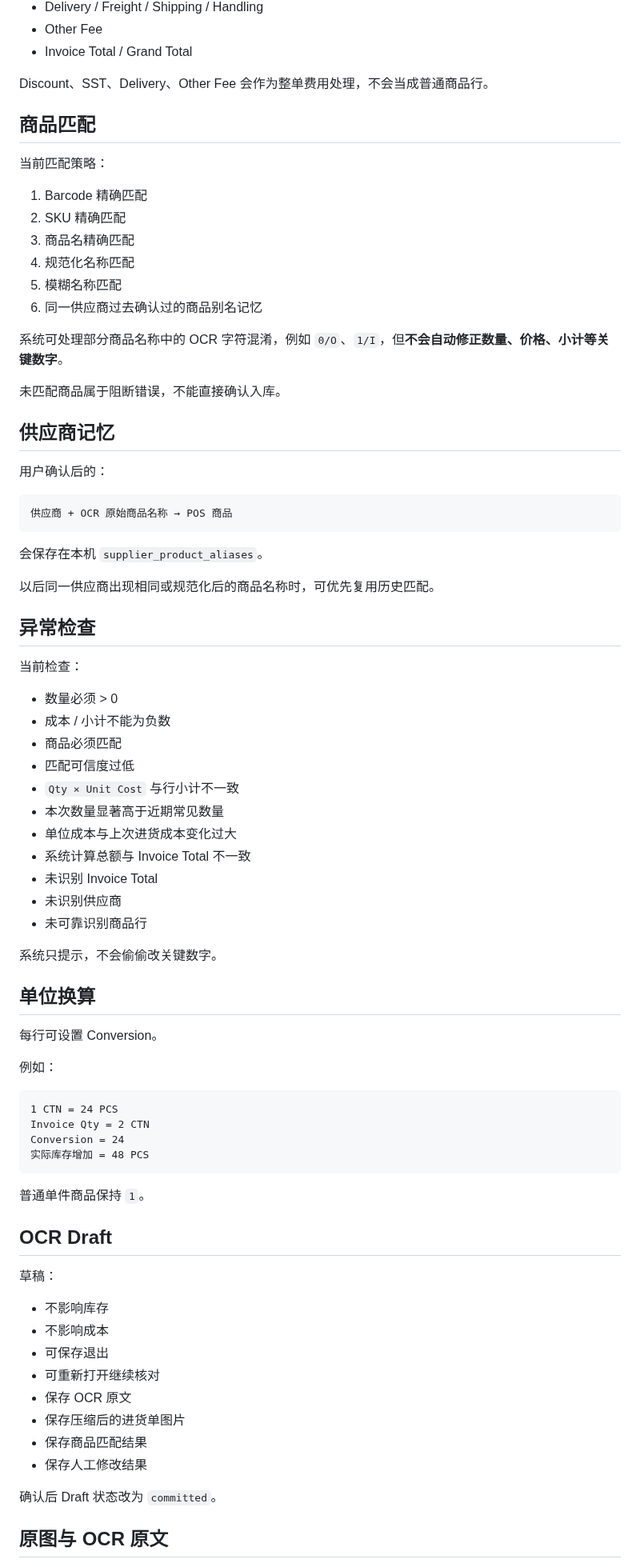
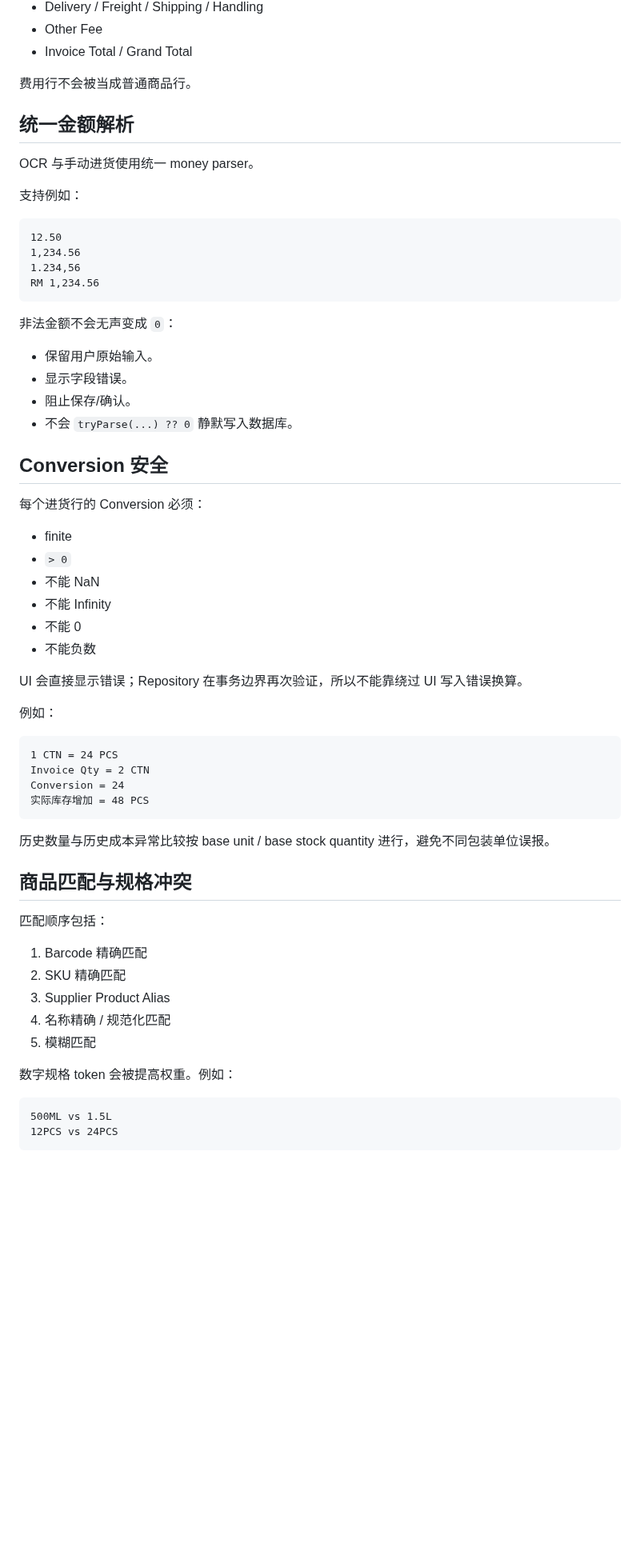
Before and after one commit to tyz11234/CNKH_POS_Mobile_APK, a Markdown page: README.md, the part around one of its changes. Shown at 80% size. GitHub-like rendering; blank space fills up the shorter version.

Commit message:
Update Mobile README for full OCR and LAN repair

````diff
--- a/README.md
+++ b/README.md
@@ -112,56 +114,40 @@ Desktop v0.3.3
 - Other Fee
 - Invoice Total / Grand Total
 
-Discount、SST、Delivery、Other Fee 会作为整单费用处理，不会当成普通商品行。
+费用行不会被当成普通商品行。
 
-## 商品匹配
+## 统一金额解析
 
-当前匹配策略：
+OCR 与手动进货使用统一 money parser。
 
-1. Barcode 精确匹配
-2. SKU 精确匹配
-3. 商品名精确匹配
-4. 规范化名称匹配
-5. 模糊名称匹配
-6. 同一供应商过去确认过的商品别名记忆
-
-系统可处理部分商品名称中的 OCR 字符混淆，例如 `0/O`、`1/I`，但**不会自动修正数量、价格、小计等关键数字**。
-
-未匹配商品属于阻断错误，不能直接确认入库。
-
-## 供应商记忆
-
-用户确认后的：
+支持例如：
 
 ```text
-供应商 + OCR 原始商品名称 → POS 商品
+12.50
+1,234.56
+1.234,56
+RM 1,234.56
 ```
 
-会保存在本机 `supplier_product_aliases`。
+非法金额不会无声变成 `0`：
 
-以后同一供应商出现相同或规范化后的商品名称时，可优先复用历史匹配。
+- 保留用户原始输入。
+- 显示字段错误。
+- 阻止保存/确认。
+- 不会 `tryParse(...) ?? 0` 静默写入数据库。
 
-## 异常检查
+## Conversion 安全
 
-当前检查：
+每个进货行的 Conversion 必须：
 
-- 数量必须 > 0
-- 成本 / 小计不能为负数
-- 商品必须匹配
-- 匹配可信度过低
-- `Qty × Unit Cost` 与行小计不一致
-- 本次数量显著高于近期常见数量
-- 单位成本与上次进货成本变化过大
-- 系统计算总额与 Invoice Total 不一致
-- 未识别 Invoice Total
-- 未识别供应商
-- 未可靠识别商品行
+- finite
+- `> 0`
+- 不能 NaN
+- 不能 Infinity
+- 不能 0
+- 不能负数
 
-系统只提示，不会偷偷改关键数字。
-
-## 单位换算
-
-每行可设置 Conversion。
+UI 会直接显示错误；Repository 在事务边界再次验证，所以不能靠绕过 UI 写入错误换算。
 
 例如：
 
@@ -172,22 +158,22 @@ Conversion = 24
 实际库存增加 = 48 PCS
 ```
 
-普通单件商品保持 `1`。
+历史数量与历史成本异常比较按 base unit / base stock quantity 进行，避免不同包装单位误报。
 
-## OCR Draft
+## 商品匹配与规格冲突
 
-草稿：
+匹配顺序包括：
 
-- 不影响库存
-- 不影响成本
-- 可保存退出
-- 可重新打开继续核对
-- 保存 OCR 原文
-- 保存压缩后的进货单图片
-- 保存商品匹配结果
-- 保存人工修改结果
+1. Barcode 精确匹配
+2. SKU 精确匹配
+3. Supplier Product Alias
+4. 名称精确 / 规范化匹配
+5. 模糊匹配
 
-确认后 Draft 状态改为 `committed`。
+数字规格 token 会被提高权重。例如：
 
-## 原图与 OCR 原文
+```text
+500ML vs 1.5L
+12PCS vs 24PCS
+```
 
````
Also changed, not shown: other parts of README.md (+281 -166 lines).
